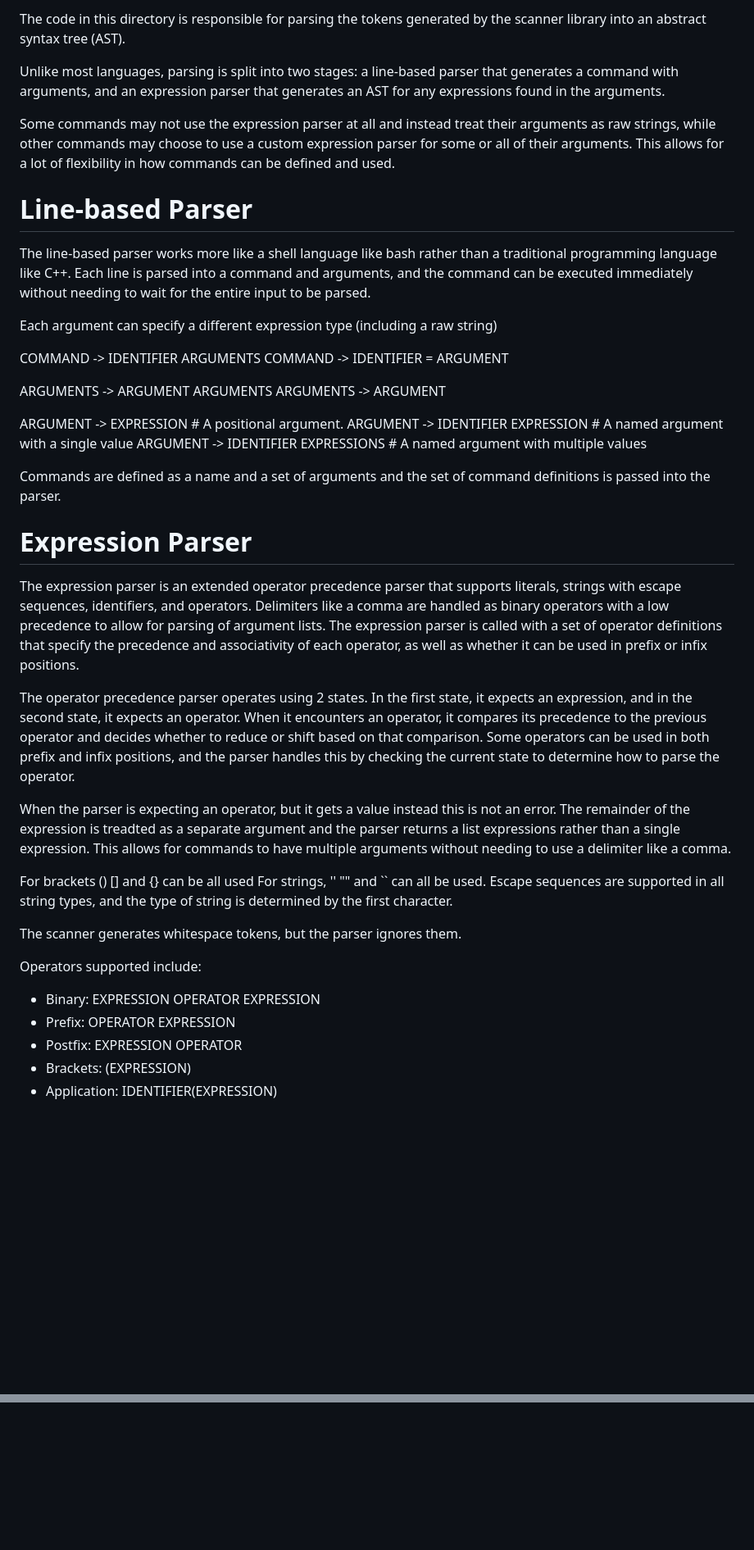
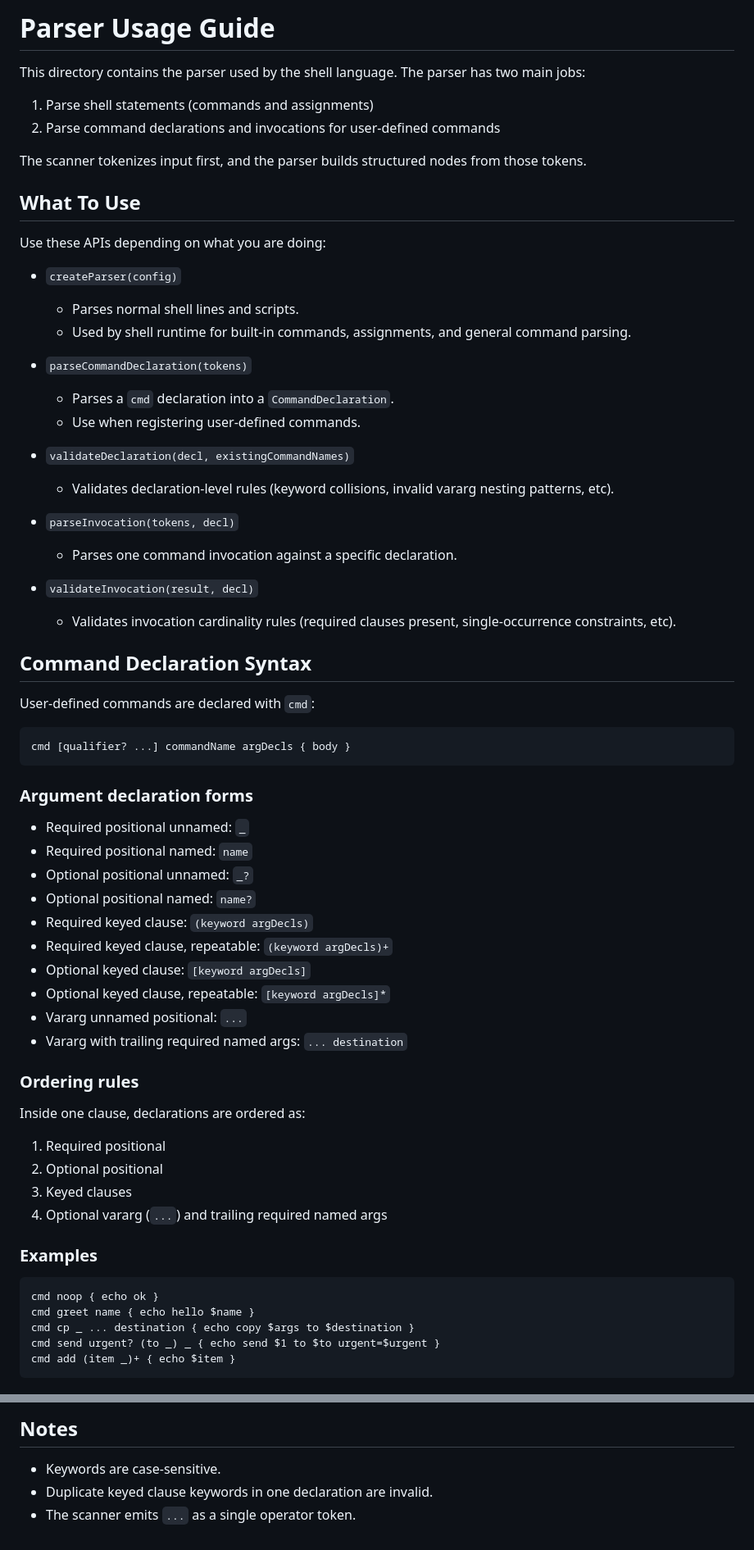
Before and after one commit to mthode/lang2026, a Markdown page: parser/README.md, 2 parts joined by grey strips. Shown at 82% size. Rendered like a GitHub page; blank space fills up the shorter version.

Commit message:
parser readme updates

````diff
--- a/parser/README.md
+++ b/parser/README.md
@@ -1,44 +1,70 @@
-The code in this directory is responsible for parsing the tokens generated by the scanner library into an abstract syntax tree (AST).
+# Parser Usage Guide
 
-Unlike most languages, parsing is split into two stages: a line-based parser that generates a command with arguments, and an expression parser that generates an AST for any expressions found in the arguments.
+This directory contains the parser used by the shell language. The parser has two main jobs:
 
-Some commands may not use the expression parser at all and instead treat their arguments as raw strings, while other commands may choose to use a custom expression parser for some or all of their arguments.  This allows for a lot of flexibility in how commands can be defined and used.
+1. Parse shell statements (commands and assignments)
+2. Parse command declarations and invocations for user-defined commands
 
-# Line-based Parser
+The scanner tokenizes input first, and the parser builds structured nodes from those tokens.
 
-The line-based parser works more like a shell language like bash rather than a traditional programming language like C++.  Each line is parsed into a command and arguments, and the command can be executed immediately without needing to wait for the entire input to be parsed.
+## What To Use
 
-Each argument can specify a different expression type (including a raw string)
+Use these APIs depending on what you are doing:
 
-COMMAND -> IDENTIFIER ARGUMENTS
-COMMAND -> IDENTIFIER = ARGUMENT
+- `createParser(config)`
+	- Parses normal shell lines and scripts.
+	- Used by shell runtime for built-in commands, assignments, and general command parsing.
 
-ARGUMENTS -> ARGUMENT ARGUMENTS
-ARGUMENTS -> ARGUMENT
+- `parseCommandDeclaration(tokens)`
+	- Parses a `cmd` declaration into a `CommandDeclaration`.
+	- Use when registering user-defined commands.
 
-ARGUMENT -> EXPRESSION              # A positional argument.
-ARGUMENT -> IDENTIFIER EXPRESSION   # A named argument with a single value
-ARGUMENT -> IDENTIFIER EXPRESSIONS  # A named argument with multiple values
+- `validateDeclaration(decl, existingCommandNames)`
+	- Validates declaration-level rules (keyword collisions, invalid vararg nesting patterns, etc).
 
-Commands are defined as a name and a set of arguments and the set of command definitions is passed into the parser.
+- `parseInvocation(tokens, decl)`
+	- Parses one command invocation against a specific declaration.
 
-# Expression Parser
+- `validateInvocation(result, decl)`
+	- Validates invocation cardinality rules (required clauses present, single-occurrence constraints, etc).
 
-The expression parser is an extended operator precedence parser that supports literals, strings with escape sequences, identifiers, and operators.  Delimiters like a comma are handled as binary operators with a low precedence to allow for parsing of argument lists.  The expression parser is called with a set of operator definitions that specify the precedence and associativity of each operator, as well as whether it can be used in prefix or infix positions.
+## Command Declaration Syntax
 
-The operator precedence parser operates using 2 states.  In the first state, it expects an expression, and in the second state, it expects an operator.  When it encounters an operator, it compares its precedence to the previous operator and decides whether to reduce or shift based on that comparison.  Some operators can be used in both prefix and infix positions, and the parser handles this by checking the current state to determine how to parse the operator.
+User-defined commands are declared with `cmd`:
 
-When the parser is expecting an operator, but it gets a value instead this is not an error.  The remainder of the expression is treadted as a separate argument and the parser returns a list expressions rather than a single expression.  This allows for commands to have multiple arguments without needing to use a delimiter like a comma.
+```text
+cmd [qualifier? ...] commandName argDecls { body }
+```
 
-For brackets () [] and {} can be all used
-For strings, '' "" and `` can all be used.  Escape sequences are supported in all string types, and the type of string is determined by the first character.
+### Argument declaration forms
 
-The scanner generates whitespace tokens, but the parser ignores them.
+- Required positional unnamed: `_`
+- Required positional named: `name`
+- Optional positional unnamed: `_?`
+- Optional positional named: `name?`
+- Required keyed clause: `(keyword argDecls)`
+- Required keyed clause, repeatable: `(keyword argDecls)+`
+- Optional keyed clause: `[keyword argDecls]`
+- Optional keyed clause, repeatable: `[keyword argDecls]*`
+- Vararg unnamed positional: `...`
+- Vararg with trailing required named args: `... destination`
 
-Operators supported include:
+### Ordering rules
 
-- Binary: EXPRESSION OPERATOR EXPRESSION
-- Prefix: OPERATOR EXPRESSION
-- Postfix: EXPRESSION OPERATOR
-- Brackets: (EXPRESSION)
-- Application: IDENTIFIER(EXPRESSION)
+Inside one clause, declarations are ordered as:
+
+1. Required positional
+2. Optional positional
+3. Keyed clauses
+4. Optional vararg (`...`) and trailing required named args
+
+### Examples
+
+```text
+cmd noop { echo ok }
+cmd greet name { echo hello $name }
+cmd cp _ ... destination { echo copy $args to $destination }
+cmd send urgent? (to _) _ { echo send $1 to $to urgent=$urgent }
+cmd add (item _)+ { echo $item }
+```
+
@@ -44,0 +160,5 @@ Operators supported include:
+## Notes
+
+- Keywords are case-sensitive.
+- Duplicate keyed clause keywords in one declaration are invalid.
+- The scanner emits `...` as a single operator token.
````
Also changed, not shown: other parts of parser/README.md (+89 -0 lines).
